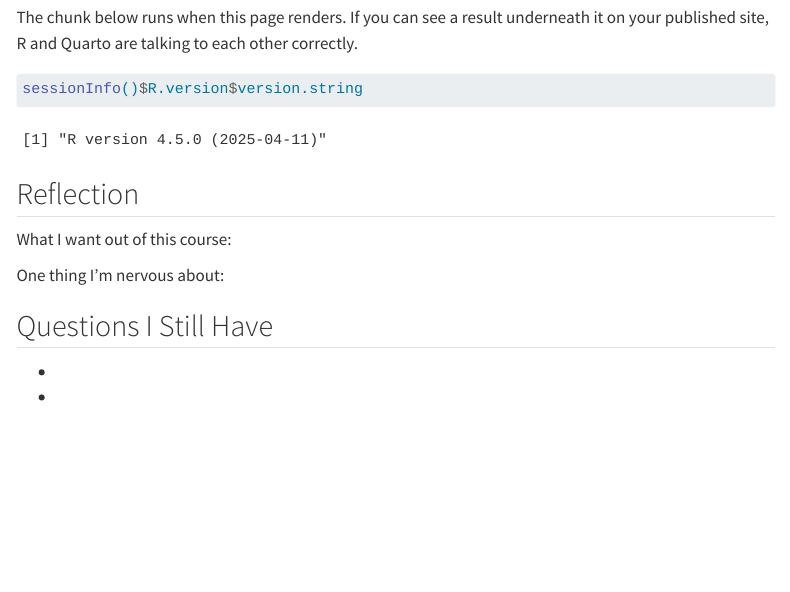
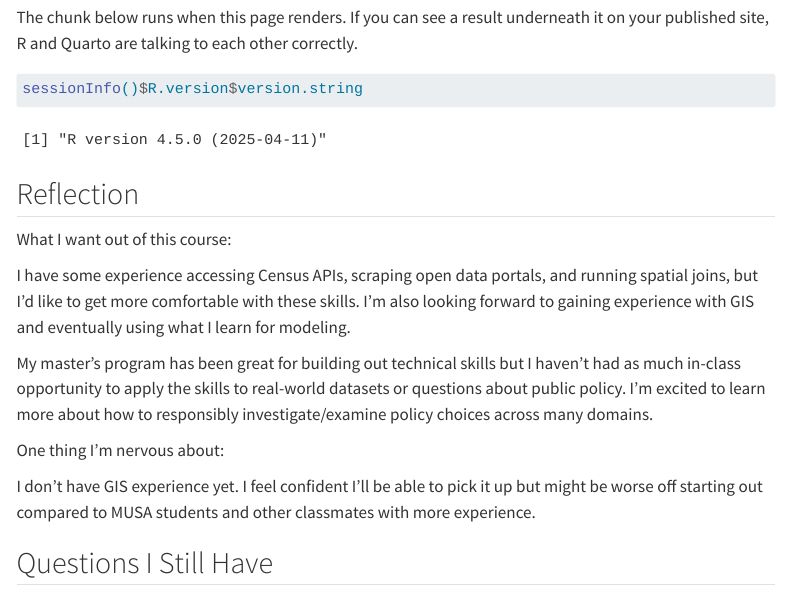
Before and after one commit to steelekatie/MUSA-5080-portfolio, a Quarto document (weekly-notes/week-01.qmd): the page in a window 1100 px wide, from 500 px down. Rendered offline with R 4.5, knitr and Pandoc in place of Quarto, with nearby package versions; menus at the side of the page are left out.

Commit message:
added week-01 notes

```diff
--- a/weekly-notes/week-01.qmd
+++ b/weekly-notes/week-01.qmd
@@ -37,9 +36,13 @@ sessionInfo()$R.version$version.string
 
 What I want out of this course:
 
+I have some experience accessing Census APIs, scraping open data portals, and running spatial joins, but I'd like to get more comfortable with these skills. I'm also looking forward to gaining experience with GIS and eventually using what I learn for modeling.
+
+My master's program has been great for building out technical skills but I haven't had as much in-class opportunity to apply the skills to real-world datasets or questions about public policy. I'm excited to learn more about how to responsibly investigate/examine policy choices across many domains.
+
 One thing I'm nervous about:
 
+
+I don't have GIS experience yet. I feel confident I'll be able to pick it up but might be worse off starting out compared to MUSA students and other classmates with more experience.
+
 ## Questions I Still Have
-
--
--
```
Also changed, not shown: docs/search.json, weekly-notes/week-01.qmd (5 more changed lines), 3 other files.
